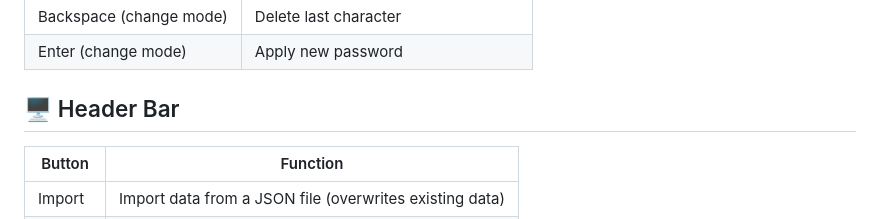
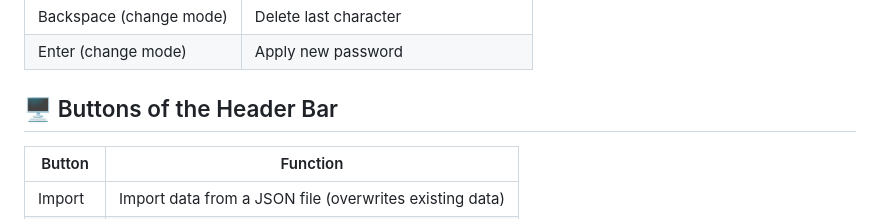
Before and after one commit to ManuelPeh76/Zugangsverwaltung, a Markdown page: readme.en.md, the part around the change. Drawn GitHub-style.

```diff
--- a/readme.en.md
+++ b/readme.en.md
@@ -67,7 +67,7 @@ npm start
 | Backspace (change mode) | Delete last character |
 | Enter (change mode) | Apply new password |
 
-## 🖥️ Header Bar
+## 🖥️ Buttons of the Header Bar
 | Button | Function |
 | --- | --- |
 | Import | Import data from a JSON file (overwrites existing data) |
```
